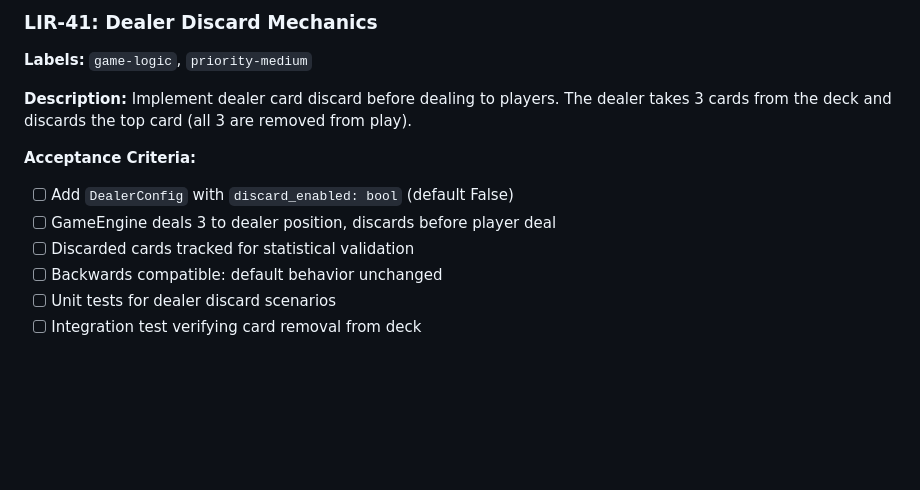
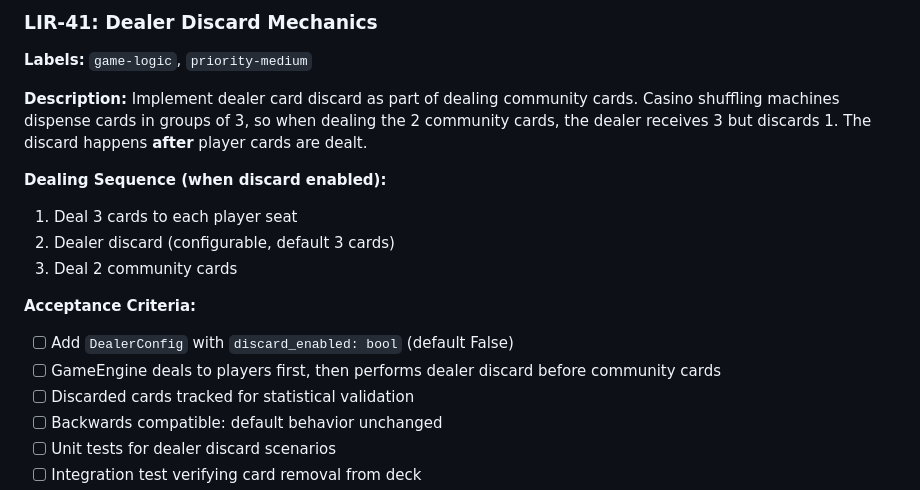
Before and after one commit to ChrisHenryOC/let_it_ride, a Markdown page: docs/let_it_ride_implementation_plan.md, the part around the change. GitHub-like rendering; blank space fills up the shorter version.

```diff
--- a/docs/let_it_ride_implementation_plan.md
+++ b/docs/let_it_ride_implementation_plan.md
@@ -550,11 +550,16 @@ class BonusContext:
 **Labels:** `game-logic`, `priority-medium`
 
 **Description:**
-Implement dealer card discard before dealing to players. The dealer takes 3 cards from the deck and discards the top card (all 3 are removed from play).
+Implement dealer card discard as part of dealing community cards. Casino shuffling machines dispense cards in groups of 3, so when dealing the 2 community cards, the dealer receives 3 but discards 1. The discard happens **after** player cards are dealt.
+
+**Dealing Sequence (when discard enabled):**
+1. Deal 3 cards to each player seat
+2. Dealer discard (configurable, default 3 cards)
+3. Deal 2 community cards
 
 **Acceptance Criteria:**
 - [ ] Add `DealerConfig` with `discard_enabled: bool` (default False)
-- [ ] GameEngine deals 3 to dealer position, discards before player deal
+- [ ] GameEngine deals to players first, then performs dealer discard before community cards
 - [ ] Discarded cards tracked for statistical validation
 - [ ] Backwards compatible: default behavior unchanged
 - [ ] Unit tests for dealer discard scenarios
```
Also changed, not shown: docs/let_it_ride_requirements.md (+16 -14 lines).
